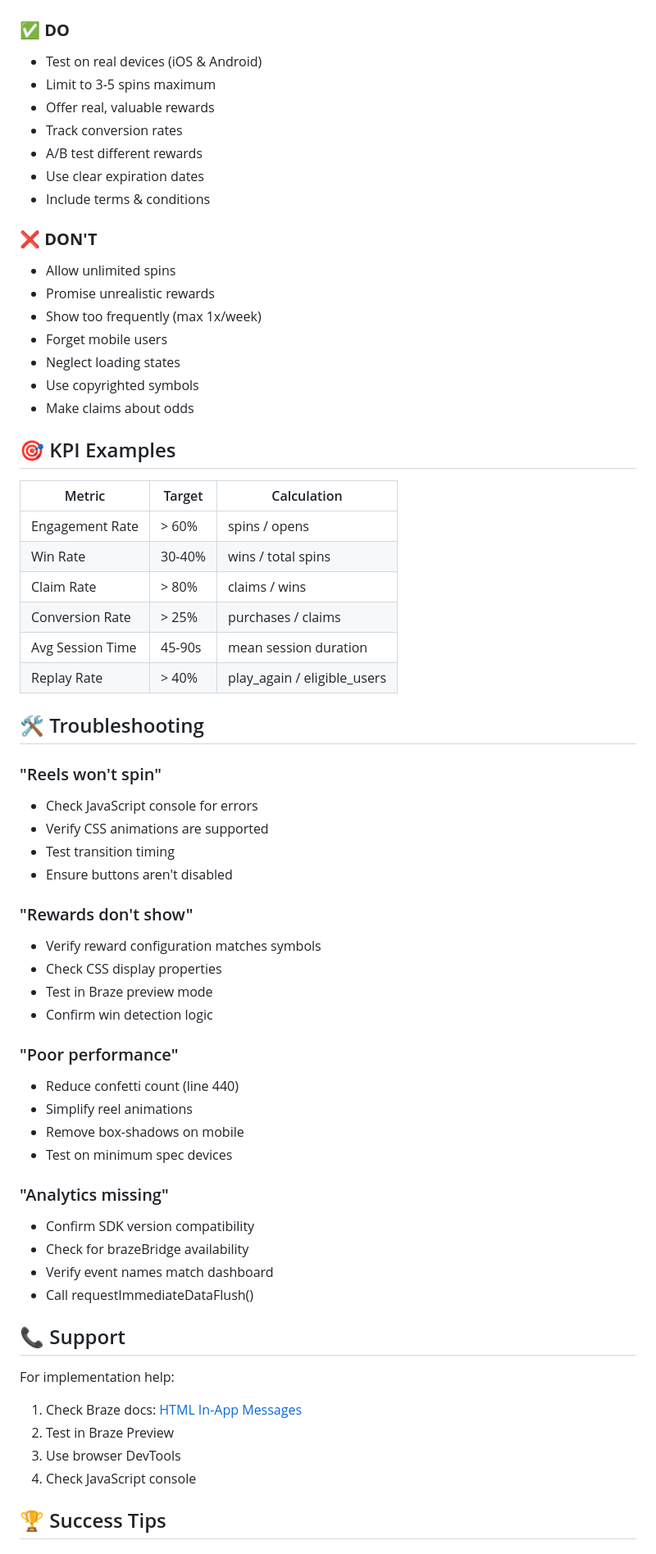
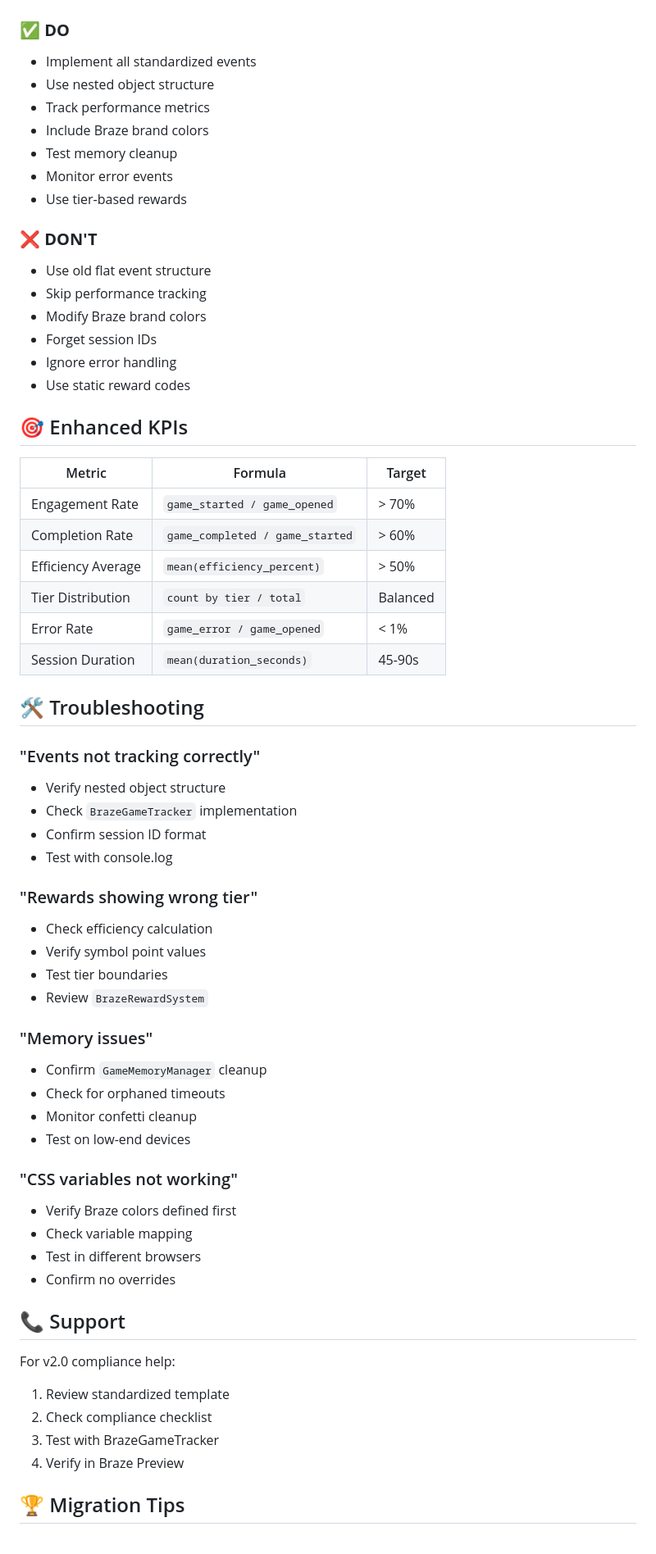
Before and after one commit to VincentSolconBraze/braze-games-library, a Markdown page: games/slot-machine/slot-machine-customization.md, the part around the change printed below. Shown: that part at 82% size. GitHub-like rendering.

```diff
--- a/games/slot-machine/slot-machine-customization.md
+++ b/games/slot-machine/slot-machine-customization.md
@@ -220,66 +273,65 @@ Recommended segments:
 
 ### ✅ **DO**
-- Test on real devices (iOS & Android)
-- Limit to 3-5 spins maximum
-- Offer real, valuable rewards
-- Track conversion rates
-- A/B test different rewards
-- Use clear expiration dates
-- Include terms & conditions
+- Implement all standardized events
+- Use nested object structure
+- Track performance metrics
+- Include Braze brand colors
+- Test memory cleanup
+- Monitor error events
+- Use tier-based rewards
 
 ### ❌ **DON'T**
-- Allow unlimited spins
-- Promise unrealistic rewards
-- Show too frequently (max 1x/week)
-- Forget mobile users
-- Neglect loading states
-- Use copyrighted symbols
-- Make claims about odds
+- Use old flat event structure
+- Skip performance tracking
+- Modify Braze brand colors
+- Forget session IDs
+- Ignore error handling
+- Use static reward codes
 
-## 🎯 KPI Examples
+## 🎯 Enhanced KPIs
 
-| Metric | Target | Calculation |
-|--------|--------|-------------|
-| Engagement Rate | > 60% | spins / opens |
-| Win Rate | 30-40% | wins / total spins |
-| Claim Rate | > 80% | claims / wins |
-| Conversion Rate | > 25% | purchases / claims |
-| Avg Session Time | 45-90s | mean session duration |
-| Replay Rate | > 40% | play_again / eligible_users |
+| Metric | Formula | Target |
+|--------|---------|--------|
+| Engagement Rate | `game_started / game_opened` | > 70% |
+| Completion Rate | `game_completed / game_started` | > 60% |
+| Efficiency Average | `mean(efficiency_percent)` | > 50% |
+| Tier Distribution | `count by tier / total` | Balanced |
+| Error Rate | `game_error / game_opened` | < 1% |
+| Session Duration | `mean(duration_seconds)` | 45-90s |
 
 ## 🛠️ Troubleshooting
 
-### "Reels won't spin"
-- Check JavaScript console for errors
-- Verify CSS animations are supported
-- Test transition timing
-- Ensure buttons aren't disabled
+### "Events not tracking correctly"
+- Verify nested object structure
+- Check `BrazeGameTracker` implementation
+- Confirm session ID format
+- Test with console.log
 
-### "Rewards don't show"
-- Verify reward configuration matches symbols
-- Check CSS display properties
-- Test in Braze preview mode
-- Confirm win detection logic
+### "Rewards showing wrong tier"
+- Check efficiency calculation
+- Verify symbol point values
+- Test tier boundaries
+- Review `BrazeRewardSystem`
 
-### "Poor performance"
-- Reduce confetti count (line 440)
-- Simplify reel animations
-- Remove box-shadows on mobile
-- Test on minimum spec devices
+### "Memory issues"
+- Confirm `GameMemoryManager` cleanup
+- Check for orphaned timeouts
+- Monitor confetti cleanup
+- Test on low-end devices
 
-### "Analytics missing"
-- Confirm SDK version compatibility
-- Check for brazeBridge availability
-- Verify event names match dashboard
-- Call requestImmediateDataFlush()
+### "CSS variables not working"
+- Verify Braze colors defined first
+- Check variable mapping
+- Test in different browsers
+- Confirm no overrides
 
 ## 📞 Support
 
-For implementation help:
-1. Check Braze docs: [HTML In-App Messages](https://www.braze.com/docs)
-2. Test in Braze Preview
-3. Use browser DevTools
-4. Check JavaScript console
+For v2.0 compliance help:
+1. Review standardized template
+2. Check compliance checklist
+3. Test with BrazeGameTracker
+4. Verify in Braze Preview
 
-## 🏆 Success Tips
+## 🏆 Migration Tips
 
```
Also changed, not shown: other parts of games/slot-machine/slot-machine-customization.md (+188 -143 lines).
